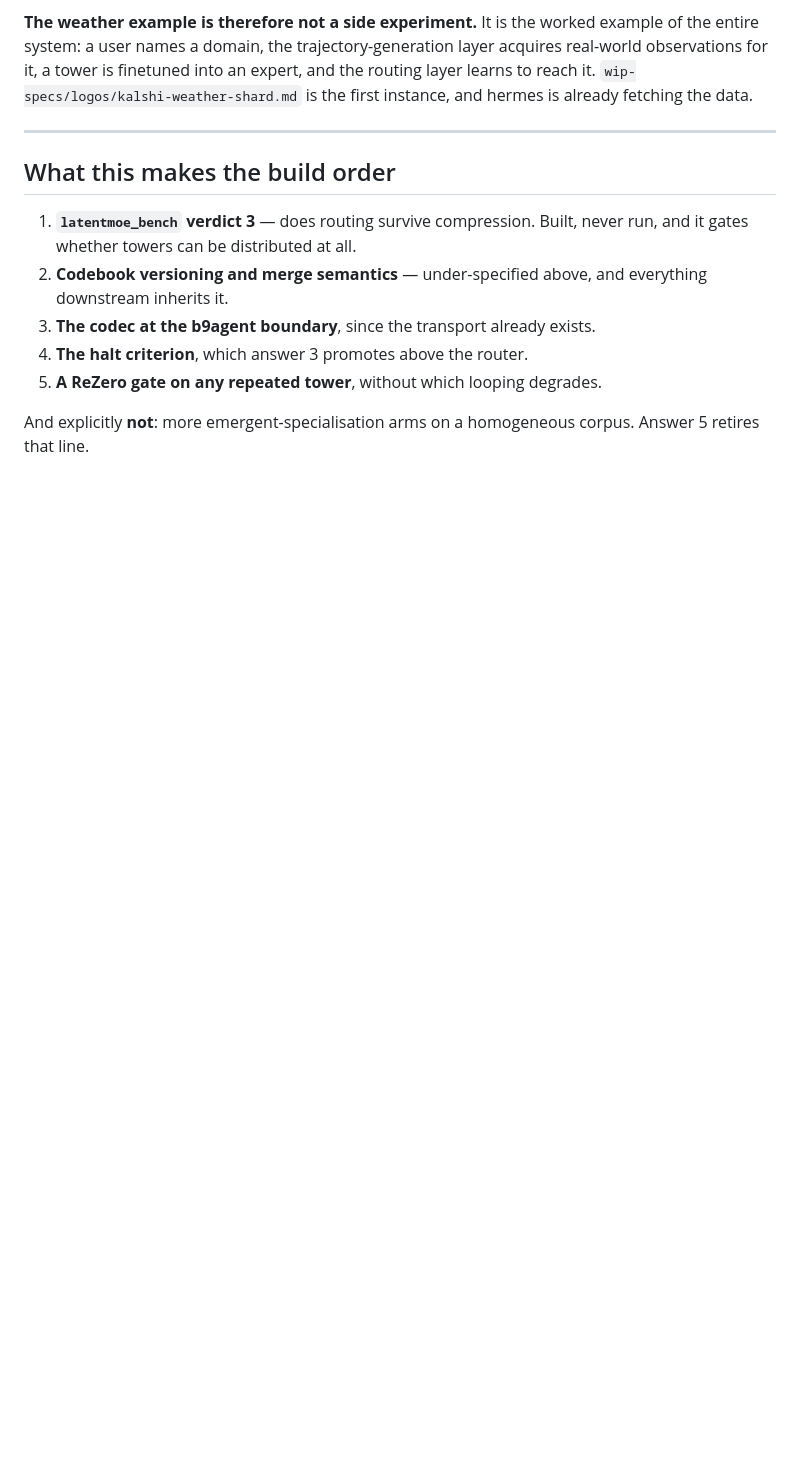
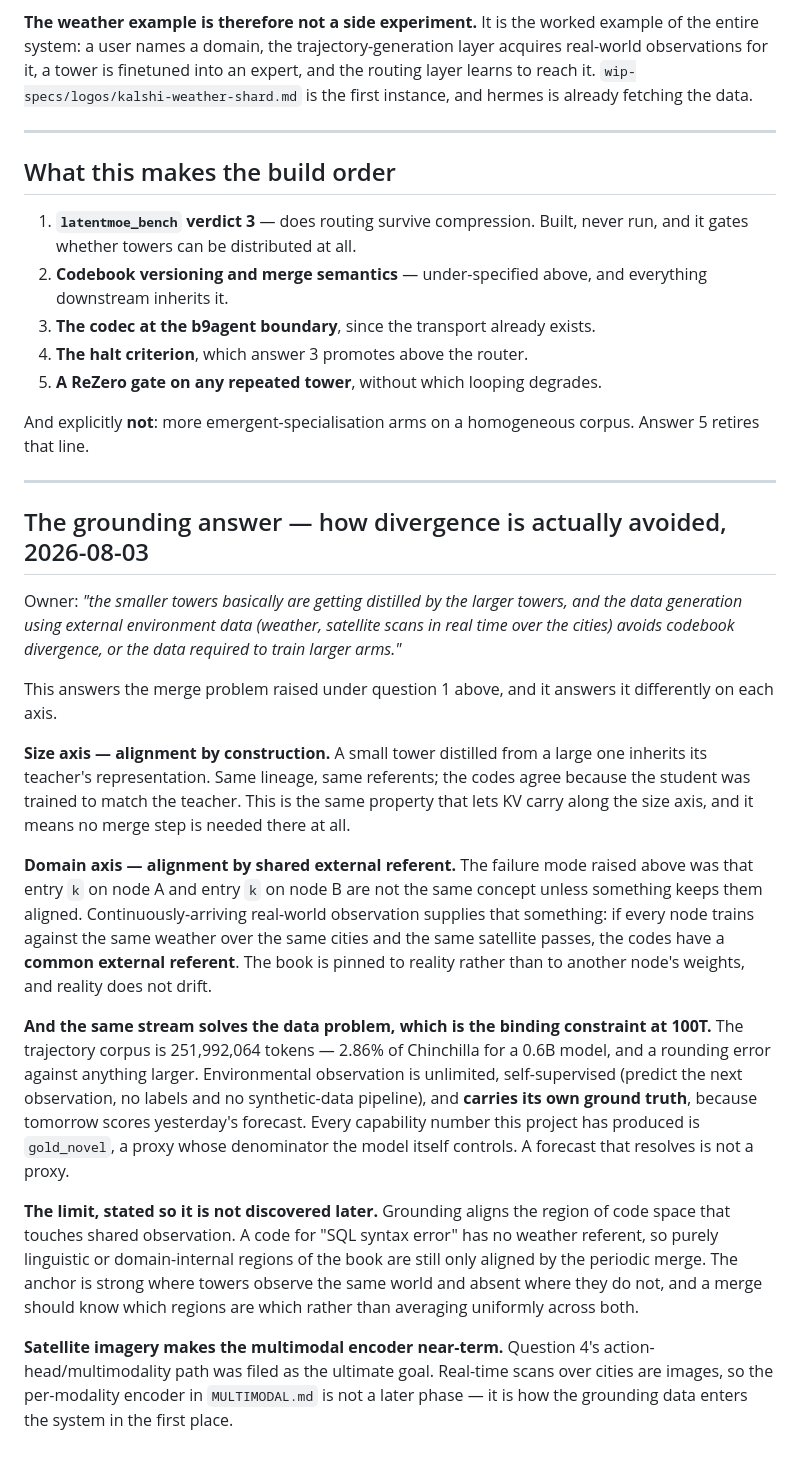
Before and after one commit to Wingie/psychohistory, a Markdown page: logos/MICROARCHITECTURE.md, the part around the change. GitHub-like rendering; blank space fills up the shorter version.

Commit message:
Grounding: distillation aligns the size axis, shared reality aligns the domain axis
The owner's answer to the codebook merge problem, and it resolves it differently
on each axis.

Size axis needs no merge: a small tower distilled from a large one inherits its
teacher's representation, so the codes agree by construction. Same property that
lets KV carry along that axis.

Domain axis is anchored to the world rather than to other nodes' weights. The
failure raised earlier was that entry k on node A and entry k on node B are not
the same concept unless something aligns them. Continuously-arriving real-world
observation is that something: nodes training against the same weather over the
same cities and the same satellite passes learn codes with a common external
referent, and reality does not drift.

The same stream also answers the data constraint, which is what actually binds
at 100T. The trajectory corpus is 251,992,064 tokens -- 2.86% of Chinchilla for
a 0.6B model and a rounding error against anything larger. Environmental
observation is unlimited, self-supervised, and carries its own ground truth
because tomorrow scores yesterday's forecast. Every capability number this
project has is gold_novel, a proxy whose denominator the model controls; a
forecast that resolves is not.

Recorded with its limit: grounding aligns only the region of code space that
touches shared observation. 'SQL syntax error' has no weather referent, so
domain-internal regions still depend on the periodic merge, and a merge should
distinguish the two rather than averaging uniformly.

And it makes the multimodal encoder near-term rather than an ultimate goal --
satellite scans are images, so the per-modality encoder is how the grounding
data enters at all.

Co-Authored-By: Claudistrator <savetheplanet@agentosaurus.com>

```diff
--- a/logos/MICROARCHITECTURE.md
+++ b/logos/MICROARCHITECTURE.md
@@ -392,3 +392,50 @@ is the first instance, and hermes is already fetching the data.
 
 And explicitly **not**: more emergent-specialisation arms on a homogeneous
 corpus. Answer 5 retires that line.
+
+---
+
+## The grounding answer — how divergence is actually avoided, 2026-08-03
+
+Owner: *"the smaller towers basically are getting distilled by the larger
+towers, and the data generation using external environment data (weather,
+satellite scans in real time over the cities) avoids codebook divergence, or the
+data required to train larger arms."*
+
+This answers the merge problem raised under question 1 above, and it answers it
+differently on each axis.
+
+**Size axis — alignment by construction.** A small tower distilled from a large
+one inherits its teacher's representation. Same lineage, same referents; the
+codes agree because the student was trained to match the teacher. This is the
+same property that lets KV carry along the size axis, and it means no merge
+step is needed there at all.
+
+**Domain axis — alignment by shared external referent.** The failure mode raised
+above was that entry `k` on node A and entry `k` on node B are not the same
+concept unless something keeps them aligned. Continuously-arriving real-world
+observation supplies that something: if every node trains against the same
+weather over the same cities and the same satellite passes, the codes have a
+**common external referent**. The book is pinned to reality rather than to
+another node's weights, and reality does not drift.
+
+**And the same stream solves the data problem, which is the binding constraint
+at 100T.** The trajectory corpus is 251,992,064 tokens — 2.86% of Chinchilla for
+a 0.6B model, and a rounding error against anything larger. Environmental
+observation is unlimited, self-supervised (predict the next observation, no
+labels and no synthetic-data pipeline), and **carries its own ground truth**,
+because tomorrow scores yesterday's forecast. Every capability number this
+project has produced is `gold_novel`, a proxy whose denominator the model itself
+controls. A forecast that resolves is not a proxy.
+
+**The limit, stated so it is not discovered later.** Grounding aligns the region
+of code space that touches shared observation. A code for "SQL syntax error" has
+no weather referent, so purely linguistic or domain-internal regions of the book
+are still only aligned by the periodic merge. The anchor is strong where towers
+observe the same world and absent where they do not, and a merge should know
+which regions are which rather than averaging uniformly across both.
+
+**Satellite imagery makes the multimodal encoder near-term.** Question 4's
+action-head/multimodality path was filed as the ultimate goal. Real-time scans
+over cities are images, so the per-modality encoder in `MULTIMODAL.md` is not a
+later phase — it is how the grounding data enters the system in the first place.
```
